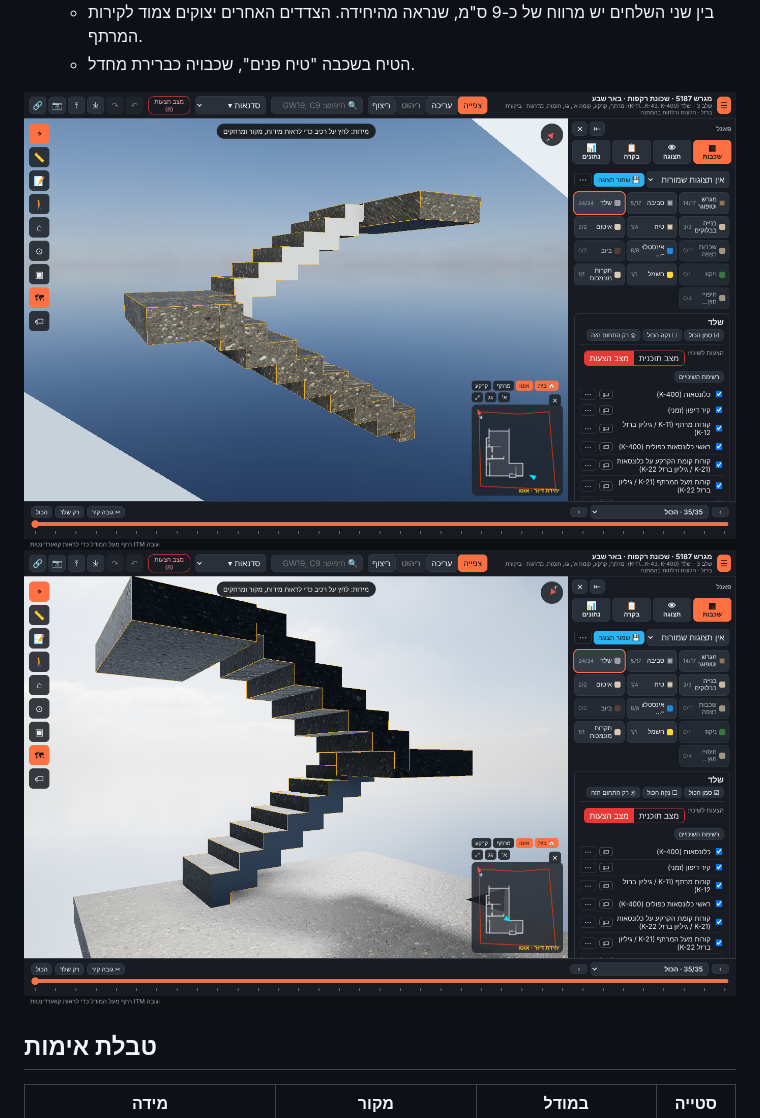
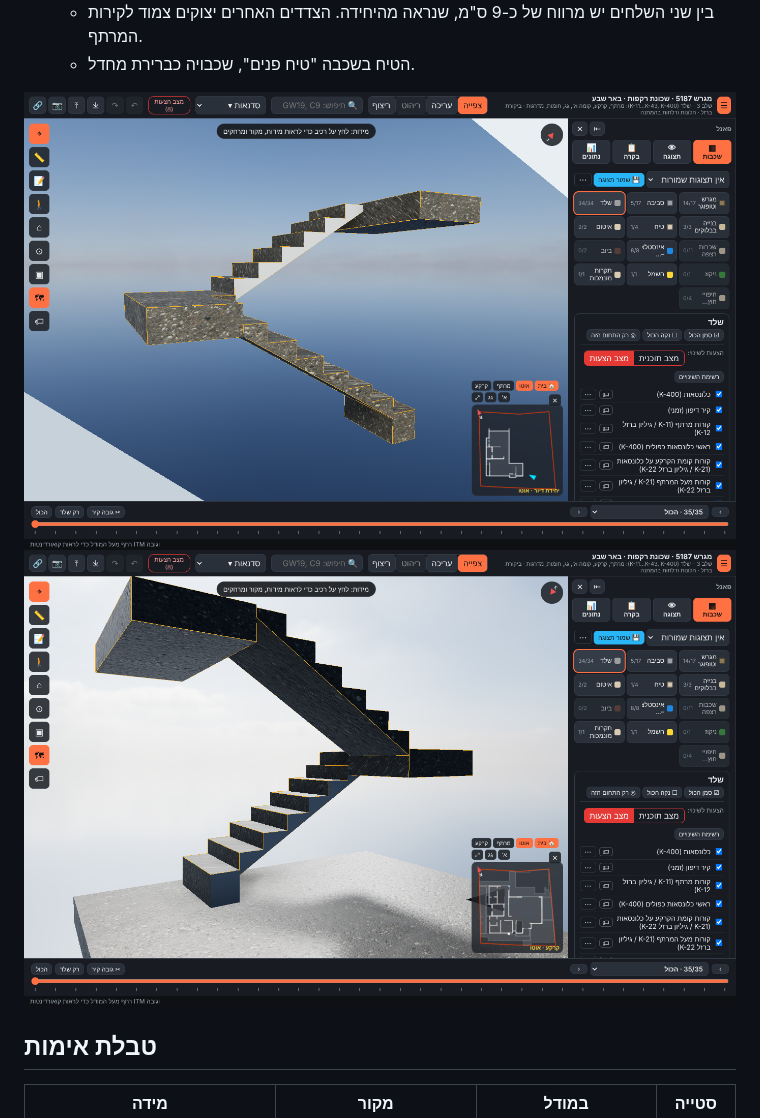
Before and after one commit to 123avihai-collab/House-3d, a Markdown page: docs/verification/stair-st1.md, the part around one of its changes. GitHub-like rendering; pictures changed too: docs/verification/img/stair-st1-folded.png (deleted), docs/verification/img/stair-st1-plaster.png, docs/verification/img/stair-st1-sloped.png (added).

```diff
--- a/docs/verification/stair-st1.md
+++ b/docs/verification/stair-st1.md
@@ -23,7 +24,7 @@
   - בין שני השלחים יש מרווח של כ-9 ס"מ, שנראה מהיחידה. הצדדים האחרים יצוקים צמוד לקירות המרתף.
   - הטיח בשכבה "טיח פנים", שכבויה כברירת מחדל.
 
-![](img/stair-st1-folded.png)
+![](img/stair-st1-sloped.png)
 ![](img/stair-st1-plaster.png)
 
 ## טבלת אימות
```
Also changed, not shown: other parts of docs/verification/stair-st1.md (+5 -4 lines), docs/open-issues.md (+1 -1 lines), 2 other files.
